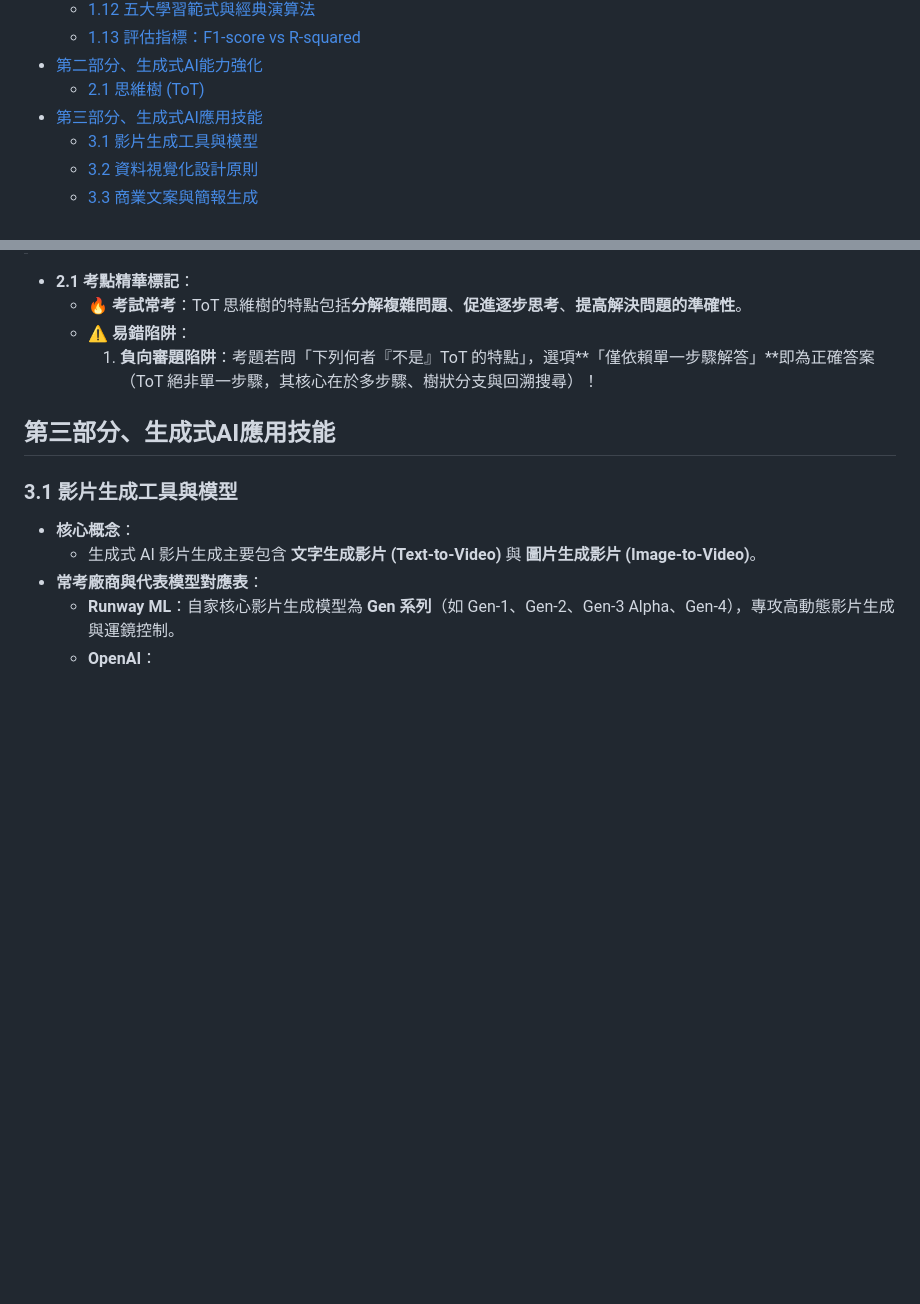
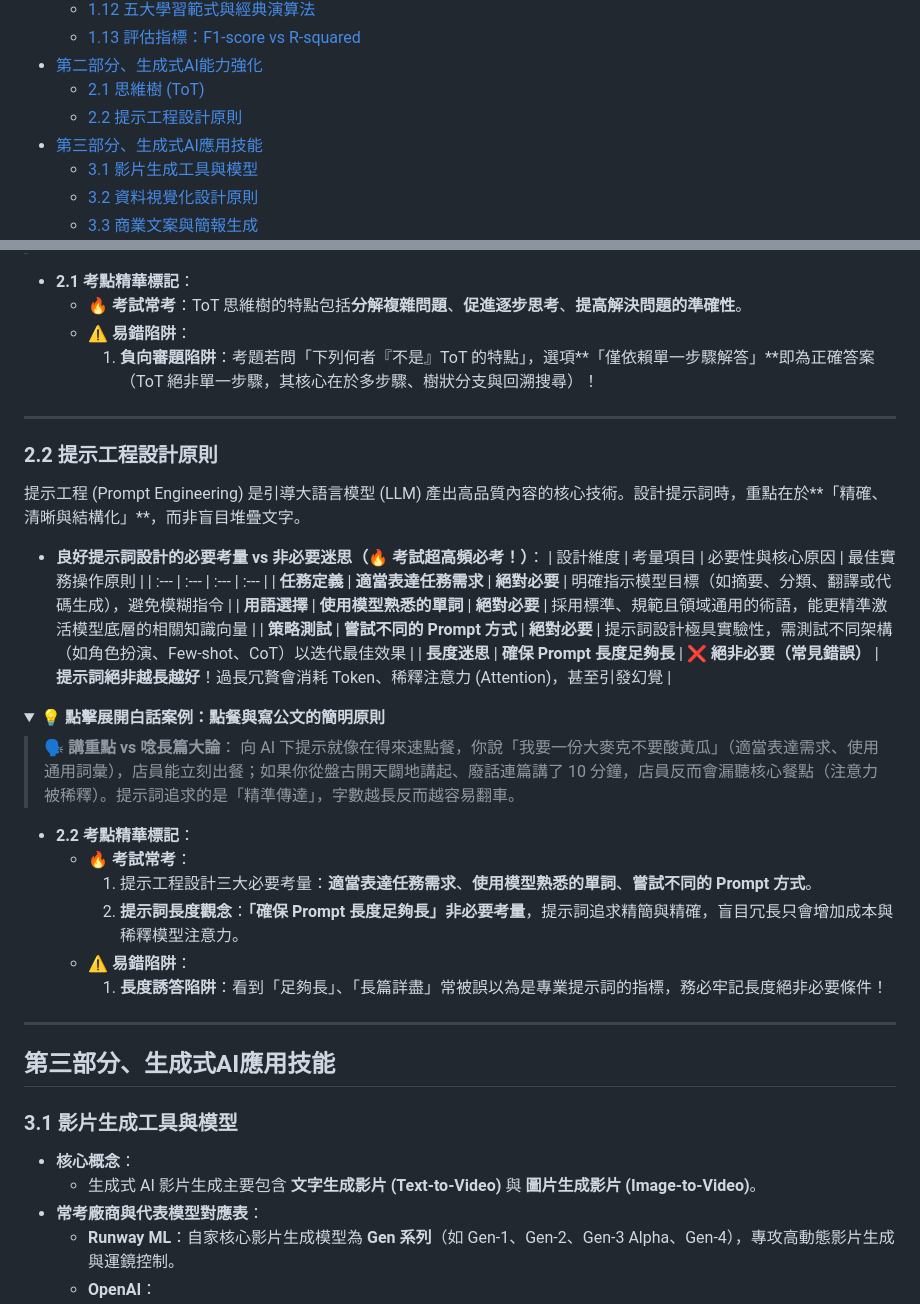
Before and after one commit to tingzzhen/Generative-AI-Exam, a Markdown page: 生成式AI_考試重點整理.md, 2 parts joined by grey strips. GitHub-like rendering; folded sections open; blank space fills up the shorter version.

Commit message:
feat: 新增第 014 題與 2.2 提示工程設計原則

```diff
--- a/生成式AI_考試重點整理.md
+++ b/生成式AI_考試重點整理.md
@@ -23,6 +23,7 @@
   - [1.13 評估指標：F1-score vs R-squared](#113-評估指標f1-score-vs-r-squared)
 - [第二部分、生成式AI能力強化](#第二部分生成式ai能力強化)
   - [2.1 思維樹 (ToT)](#21-思維樹-tot)
+  - [2.2 提示工程設計原則](#22-提示工程設計原則)
 - [第三部分、生成式AI應用技能](#第三部分生成式ai應用技能)
   - [3.1 影片生成工具與模型](#31-影片生成工具與模型)
   - [3.2 資料視覺化設計原則](#32-資料視覺化設計原則)
@@ -778,6 +779,35 @@
   * **⚠️ 易錯陷阱**：
     1. **負向審題陷阱**：考題若問「下列何者『不是』ToT 的特點」，選項**「僅依賴單一步驟解答」**即為正確答案（ToT 絕非單一步驟，其核心在於多步驟、樹狀分支與回溯搜尋）！
 
+---
+
+### 2.2 提示工程設計原則
+提示工程 (Prompt Engineering) 是引導大語言模型 (LLM) 產出高品質內容的核心技術。設計提示詞時，重點在於**「精確、清晰與結構化」**，而非盲目堆疊文字。
+
+* **良好提示詞設計的必要考量 vs 非必要迷思（🔥 考試超高頻必考！）**：
+  | 設計維度 | 考量項目 | 必要性與核心原因 | 最佳實務操作原則 |
+  | :--- | :--- | :--- | :--- |
+  | **任務定義** | **適當表達任務需求** | **絕對必要** | 明確指示模型目標（如摘要、分類、翻譯或代碼生成），避免模糊指令 |
+  | **用語選擇** | **使用模型熟悉的單詞** | **絕對必要** | 採用標準、規範且領域通用的術語，能更精準激活模型底層的相關知識向量 |
+  | **策略測試** | **嘗試不同的 Prompt 方式** | **絕對必要** | 提示詞設計極具實驗性，需測試不同架構（如角色扮演、Few-shot、CoT）以迭代最佳效果 |
+  | **長度迷思** | **確保 Prompt 長度足夠長** | **❌ 絕非必要（常見錯誤）** | **提示詞絕非越長越好**！過長冗贅會消耗 Token、稀釋注意力 (Attention)，甚至引發幻覺 |
+
+<details>
+<summary><b>💡 點擊展開白話案例：點餐與寫公文的簡明原則</b></summary>
+
+> 🗣️ **講重點 vs 唸長篇大論**：
+> 向 AI 下提示就像在得來速點餐，你說「我要一份大麥克不要酸黃瓜」（適當表達需求、使用通用詞彙），店員能立刻出餐；如果你從盤古開天闢地講起、廢話連篇講了 10 分鐘，店員反而會漏聽核心餐點（注意力被稀釋）。提示詞追求的是「精準傳達」，字數越長反而越容易翻車。
+</details>
+
+* **2.2 考點精華標記**：
+  * **🔥 考試常考**：
+    1. 提示工程設計三大必要考量：**適當表達任務需求**、**使用模型熟悉的單詞**、**嘗試不同的 Prompt 方式**。
+    2. **提示詞長度觀念**：**「確保 Prompt 長度足夠長」非必要考量**，提示詞追求精簡與精確，盲目冗長只會增加成本與稀釋模型注意力。
+  * **⚠️ 易錯陷阱**：
+    1. **長度誘答陷阱**：看到「足夠長」、「長篇詳盡」常被誤以為是專業提示詞的指標，務必牢記長度絕非必要條件！
+
+---
+
 ## 第三部分、生成式AI應用技能
 
 ### 3.1 影片生成工具與模型
```
Also changed, not shown: 生成式AI_考試題庫.md (+22 -0 lines).
